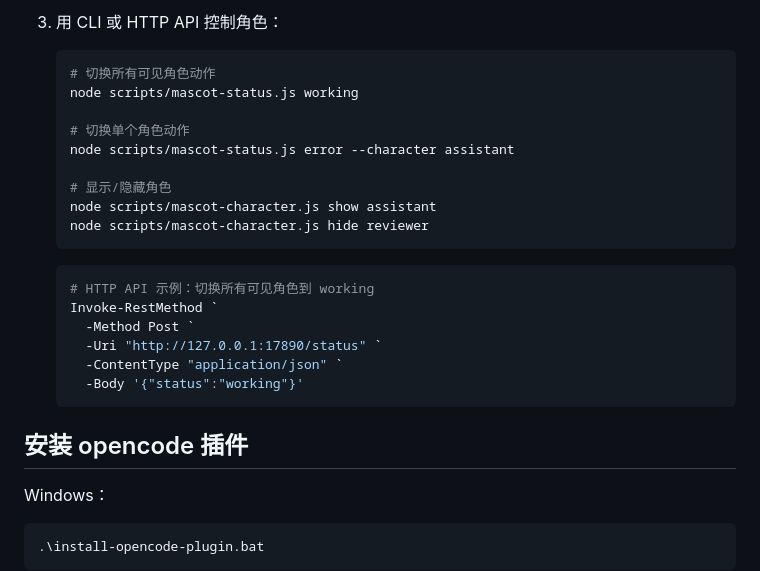
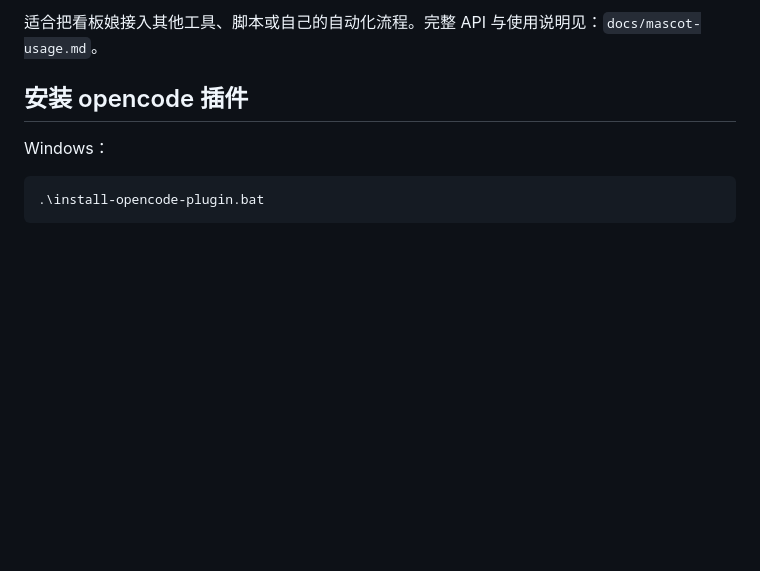
Before and after one commit to sl1097643327git/opencode-mascot, a Markdown page: README.md, the part around one of its changes. GitHub-like rendering; blank space fills up the shorter version.

````diff
--- a/README.md
+++ b/README.md
@@ -231,25 +177,4 @@ Invoke-RestMethod -Uri "http://127.0.0.1:17890/opencode/state"
-3. 用 CLI 或 HTTP API 控制角色：
-
-   ```powershell
-   # 切换所有可见角色动作
-   node scripts/mascot-status.js working
-
-   # 切换单个角色动作
-   node scripts/mascot-status.js error --character assistant
-
-   # 显示/隐藏角色
-   node scripts/mascot-character.js show assistant
-   node scripts/mascot-character.js hide reviewer
-   ```
-
-   ```powershell
-   # HTTP API 示例：切换所有可见角色到 working
-   Invoke-RestMethod `
-     -Method Post `
-     -Uri "http://127.0.0.1:17890/status" `
-     -ContentType "application/json" `
-     -Body '{"status":"working"}'
-   ```
+适合把看板娘接入其他工具、脚本或自己的自动化流程。完整 API 与使用说明见：`docs/mascot-usage.md`。
 
 ## 安装 opencode 插件
 
````
Also changed, not shown: other parts of README.md (+4 -58 lines).
